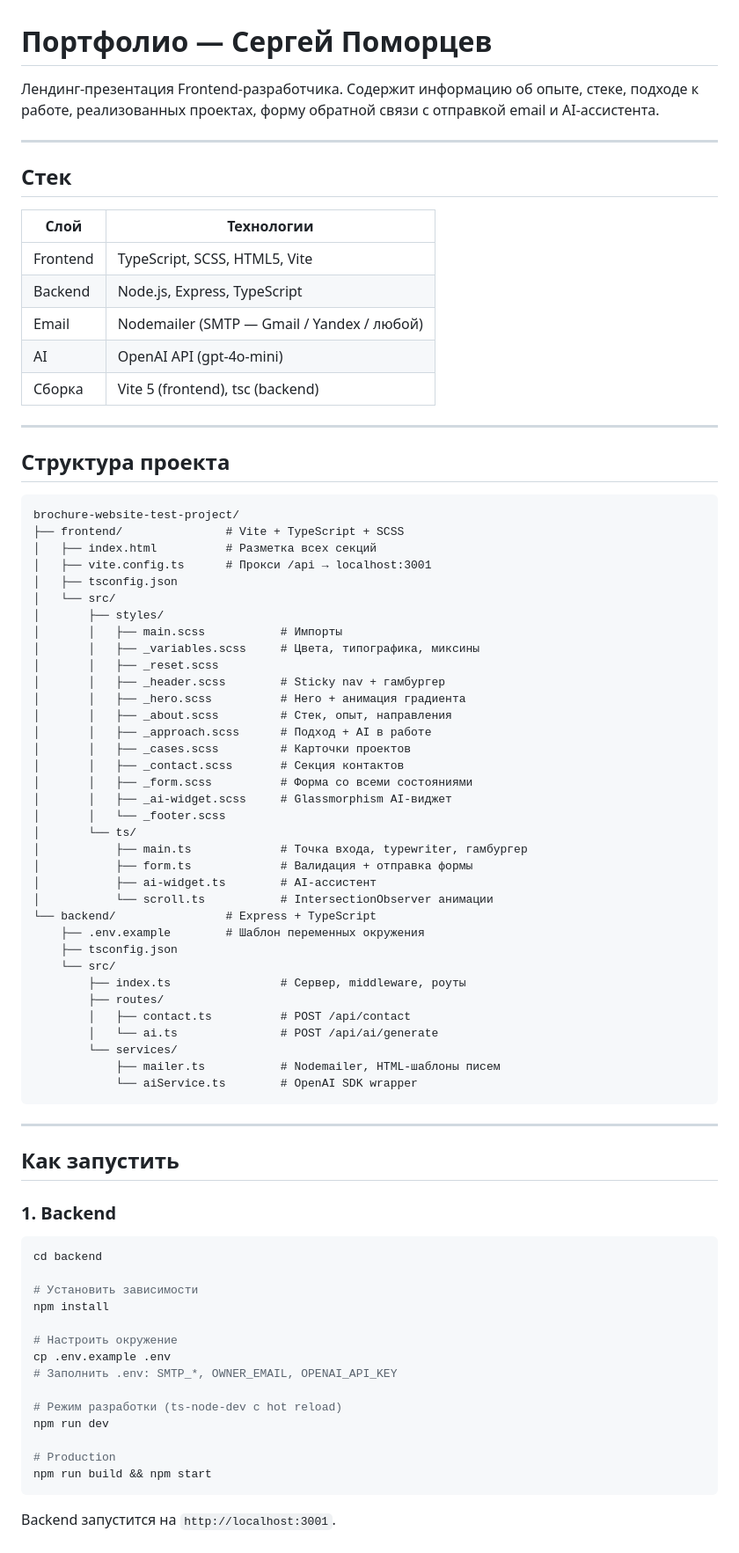
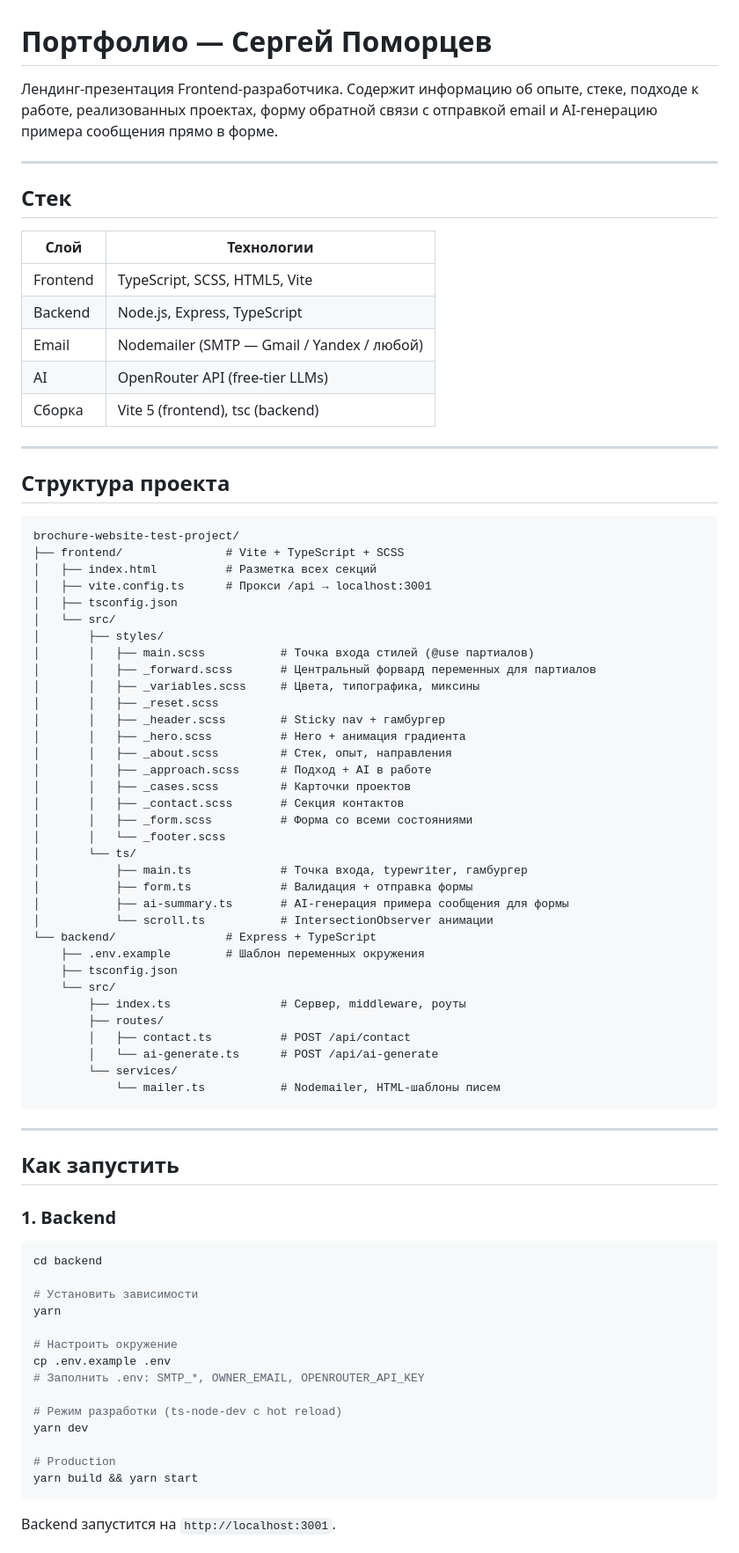
Before and after one commit to daimant/brochure-website-test-project, a Markdown page: README.md, the part around one of its changes. Shown at 88% size. Rendered like a GitHub page.

````diff
--- a/README.md
+++ b/README.md
@@ -1,6 +1,6 @@
 # Портфолио — Сергей Поморцев
 
-Лендинг-презентация Frontend-разработчика. Содержит информацию об опыте, стеке, подходе к работе, реализованных проектах, форму обратной связи с отправкой email и AI-ассистента.
+Лендинг-презентация Frontend-разработчика. Содержит информацию об опыте, стеке, подходе к работе, реализованных проектах, форму обратной связи с отправкой email и AI-генерацию примера сообщения прямо в форме.
 
 ---
 
@@ -11,7 +11,7 @@
 | Frontend | TypeScript, SCSS, HTML5, Vite |
 | Backend | Node.js, Express, TypeScript |
 | Email | Nodemailer (SMTP — Gmail / Yandex / любой) |
-| AI | OpenAI API (gpt-4o-mini) |
+| AI | OpenRouter API (free-tier LLMs) |
 | Сборка | Vite 5 (frontend), tsc (backend) |
 
 ---
@@ -26,7 +26,8 @@ brochure-website-test-project/
 │   ├── tsconfig.json
 │   └── src/
 │       ├── styles/
-│       │   ├── main.scss           # Импорты
+│       │   ├── main.scss           # Точка входа стилей (@use партиалов)
+│       │   ├── _forward.scss       # Центральный форвард переменных для партиалов
 │       │   ├── _variables.scss     # Цвета, типографика, миксины
 │       │   ├── _reset.scss
 │       │   ├── _header.scss        # Sticky nav + гамбургер
@@ -36,12 +37,11 @@ brochure-website-test-project/
 │       │   ├── _cases.scss         # Карточки проектов
 │       │   ├── _contact.scss       # Секция контактов
 │       │   ├── _form.scss          # Форма со всеми состояниями
-│       │   ├── _ai-widget.scss     # Glassmorphism AI-виджет
 │       │   └── _footer.scss
 │       └── ts/
 │           ├── main.ts             # Точка входа, typewriter, гамбургер
 │           ├── form.ts             # Валидация + отправка формы
-│           ├── ai-widget.ts        # AI-ассистент
+│           ├── ai-summary.ts       # AI-генерация примера сообщения для формы
 │           └── scroll.ts           # IntersectionObserver анимации
 └── backend/                # Express + TypeScript
     ├── .env.example        # Шаблон переменных окружения
@@ -50,10 +50,9 @@ brochure-website-test-project/
         ├── index.ts                # Сервер, middleware, роуты
         ├── routes/
         │   ├── contact.ts          # POST /api/contact
-        │   └── ai.ts               # POST /api/ai/generate
+        │   └── ai-generate.ts      # POST /api/ai-generate
         └── services/
-            ├── mailer.ts           # Nodemailer, HTML-шаблоны писем
-            └── aiService.ts        # OpenAI SDK wrapper
+            └── mailer.ts           # Nodemailer, HTML-шаблоны писем
 ```
 
 ---
@@ -66,17 +65,17 @@ brochure-website-test-project/
 cd backend
 
 # Установить зависимости
-npm install
+yarn
 
 # Настроить окружение
 cp .env.example .env
-# Заполнить .env: SMTP_*, OWNER_EMAIL, OPENAI_API_KEY
+# Заполнить .env: SMTP_*, OWNER_EMAIL, OPENROUTER_API_KEY
 
 # Режим разработки (ts-node-dev с hot reload)
-npm run dev
+yarn dev
 
 # Production
-npm run build && npm start
+yarn build && yarn start
 ```
 
 Backend запустится на `http://localhost:3001`.
````
Also changed, not shown: other parts of README.md (+52 -21 lines).
